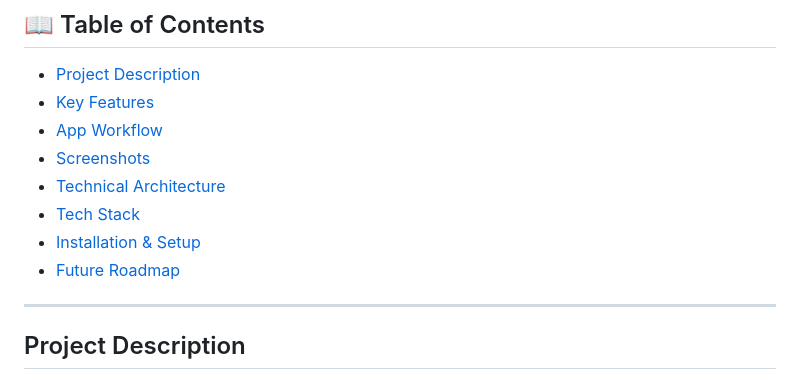
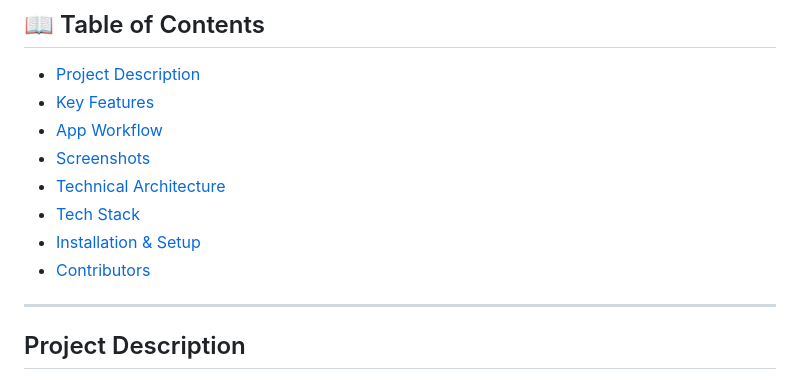
Before and after one commit to Ikra001/BloodLinker, a Markdown page: README.md, the part around the change. Drawn GitHub-style.

Commit message:
Added contributors in readme

```diff
--- a/README.md
+++ b/README.md
@@ -15,7 +15,7 @@
 - [Technical Architecture](#technical-architecture)
 - [Tech Stack](#tech-stack)
 - [Installation & Setup](#installation--setup)
-- [Future Roadmap](#future-roadmap)
+- [Contributors](#contributors)
 
 ---
 
```
